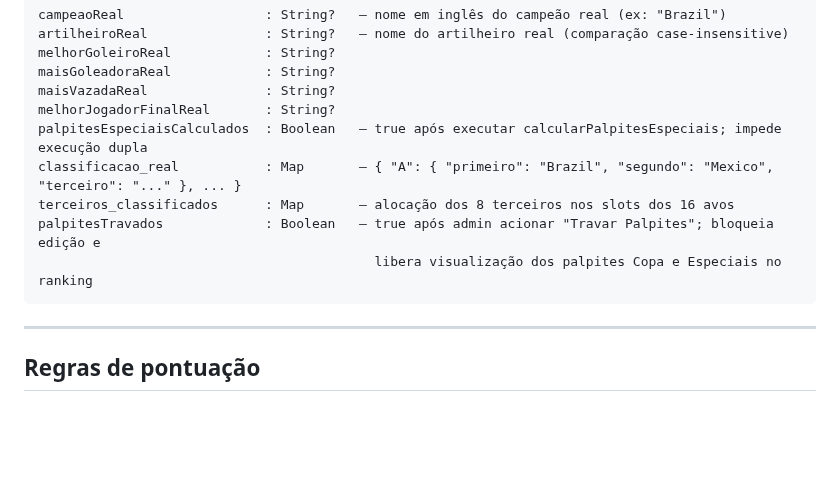
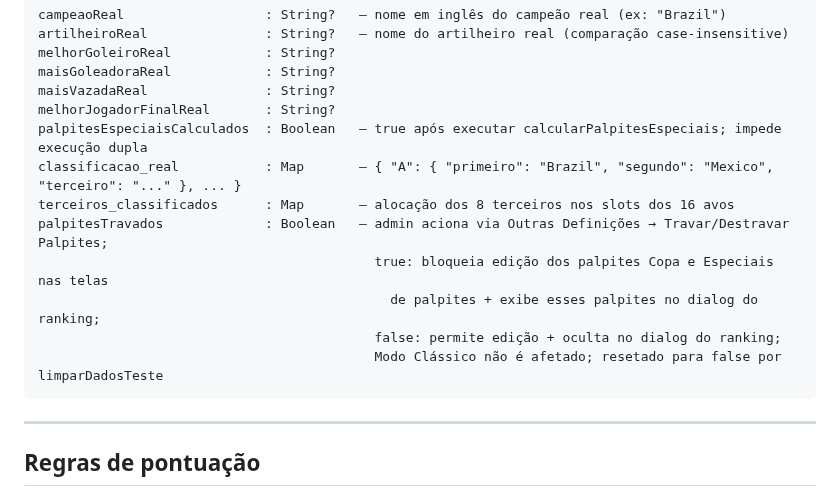
Before and after one commit to luizguilhrme/bolao-copa-2026, a Markdown page: resumo_bolao_copa_2026.md, the part around the change. Drawn GitHub-style; blank space fills up the shorter version.

Commit message:
docs: documentar comportamento correto do palpitesTravados

````diff
--- a/resumo_bolao_copa_2026.md
+++ b/resumo_bolao_copa_2026.md
@@ -370,8 +370,11 @@ melhorJogadorFinalReal       : String?
 palpitesEspeciaisCalculados  : Boolean   — true após executar calcularPalpitesEspeciais; impede execução dupla
 classificacao_real           : Map       — { "A": { "primeiro": "Brazil", "segundo": "Mexico", "terceiro": "..." }, ... }
 terceiros_classificados      : Map       — alocação dos 8 terceiros nos slots dos 16 avos
-palpitesTravados             : Boolean   — true após admin acionar "Travar Palpites"; bloqueia edição e
-                                           libera visualização dos palpites Copa e Especiais no ranking
+palpitesTravados             : Boolean   — admin aciona via Outras Definições → Travar/Destravar Palpites;
+                                           true: bloqueia edição dos palpites Copa e Especiais nas telas
+                                             de palpites + exibe esses palpites no dialog do ranking;
+                                           false: permite edição + oculta no dialog do ranking;
+                                           Modo Clássico não é afetado; resetado para false por limparDadosTeste
 ```
 
 ---
````
Also changed, not shown: CLAUDE.md (+4 -2 lines).
